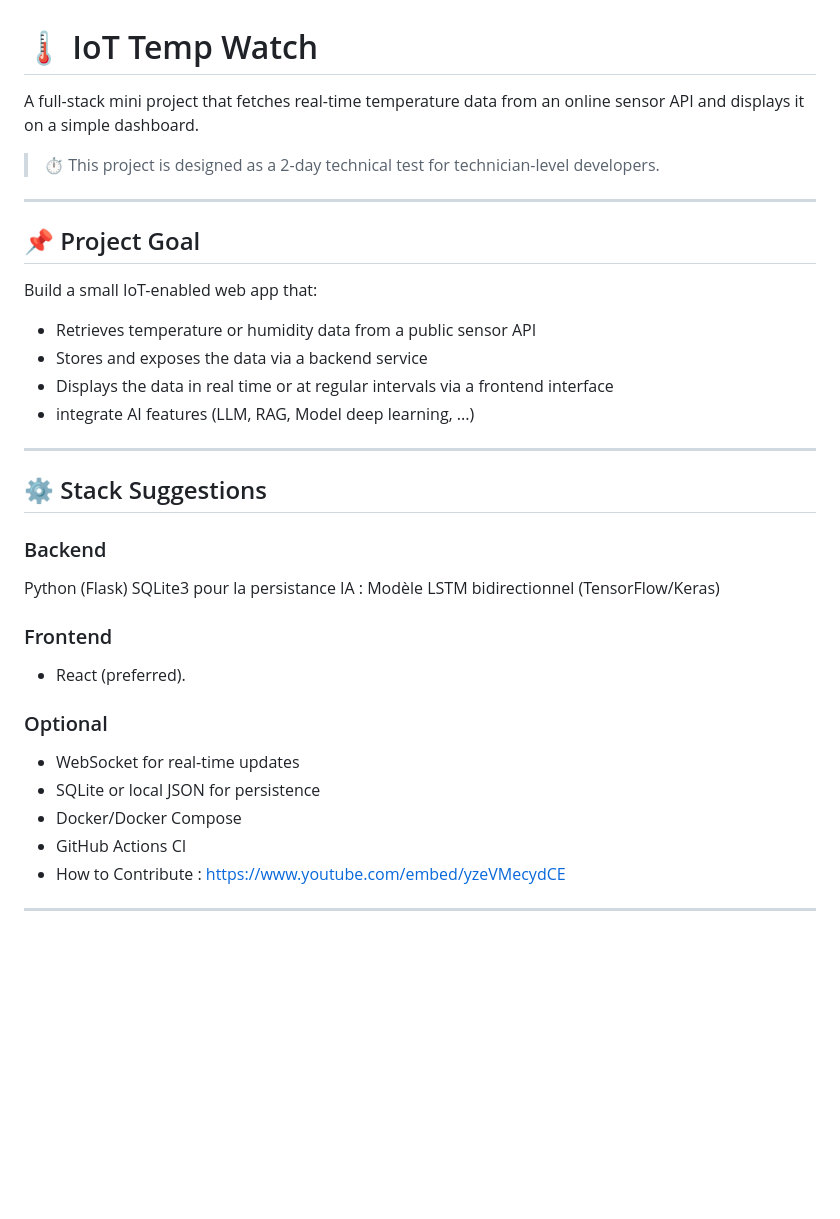
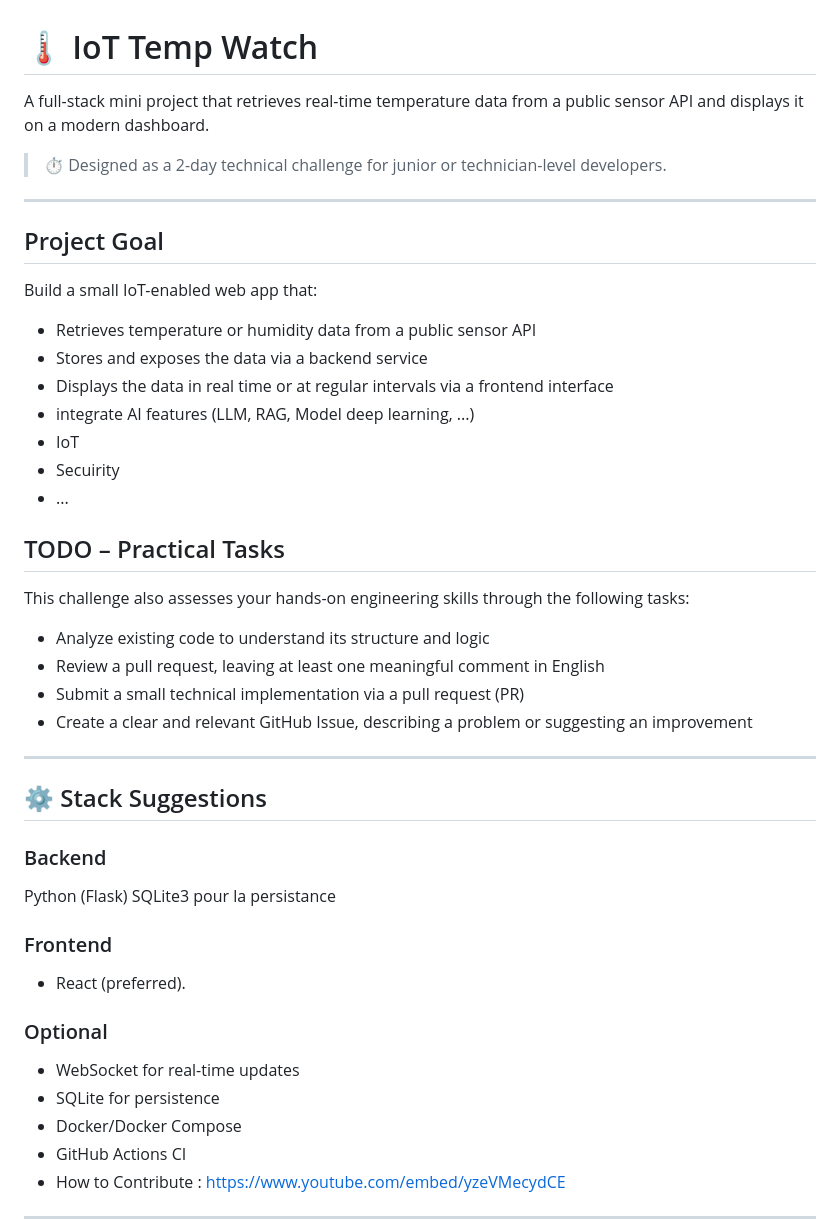
Before and after one commit to Agri40-Stage/test-project-iot-watch, a Markdown page: README.md, the part around one of its changes. GitHub-like rendering; blank space fills up the shorter version.

```diff
--- a/README.md
+++ b/README.md
@@ -1,19 +1,29 @@
 # 🌡️ IoT Temp Watch
 
-A full-stack mini project that fetches real-time temperature data from an online sensor API and displays it on a simple dashboard.
+A full-stack mini project that retrieves real-time temperature data from a public sensor API and displays it on a modern dashboard.
 
-> ⏱ This project is designed as a 2-day technical test for technician-level developers.
+> ⏱ Designed as a 2-day technical challenge for junior or technician-level developers.
 
 ---
 
-## 📌 Project Goal
+## Project Goal
 
 Build a small IoT-enabled web app that:
 - Retrieves temperature or humidity data from a public sensor API
 - Stores and exposes the data via a backend service
 - Displays the data in real time or at regular intervals via a frontend interface
 - integrate AI features (LLM, RAG, Model deep learning, ...)
+- IoT
+- Secuirity
+- ...
 
+## TODO – Practical Tasks
+This challenge also assesses your hands-on engineering skills through the following tasks:
+
+- Analyze existing code to understand its structure and logic
+- Review a pull request, leaving at least one meaningful comment in English
+- Submit a small technical implementation via a pull request (PR)
+- Create a clear and relevant GitHub Issue, describing a problem or suggesting an improvement
 ---
 
 ## ⚙️ Stack Suggestions
@@ -21,14 +31,13 @@ Build a small IoT-enabled web app that:
 ### Backend
 Python (Flask)
 SQLite3 pour la persistance
-IA : Modèle LSTM bidirectionnel (TensorFlow/Keras)
 
 ### Frontend
 - React (preferred).
 
 ### Optional
 - WebSocket for real-time updates
-- SQLite or local JSON for persistence
+- SQLite for persistence
 - Docker/Docker Compose
 - GitHub Actions CI
 - How to Contribute : https://www.youtube.com/embed/yzeVMecydCE
```
Also changed, not shown: other parts of README.md (+0 -29 lines).
